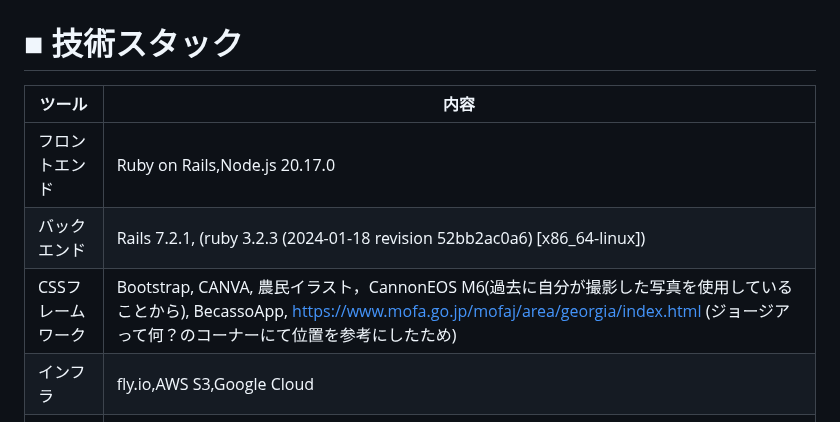
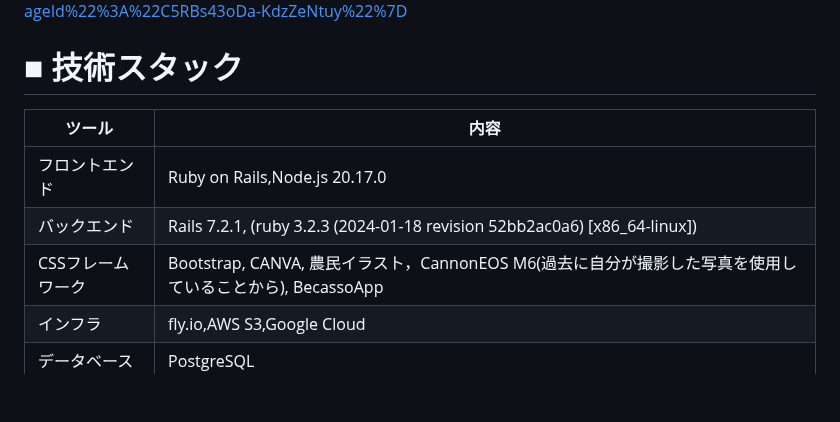
Before and after one commit to Itok1000/master, a Markdown page: README.md, the part around the change. Drawn GitHub-style; blank space fills up the shorter version.

Commit message:
README微修正(GoogleMapの位置情報を追加したので、外部資料[ https://www.mofa.go.jp/mofaj/area/georgia/index.html]を削除)

```diff
--- a/README.md
+++ b/README.md
@@ -154,7 +154,7 @@ https://app.diagrams.net/#HItok1000%2Fmaster%2FER_diagram_request%2F%E5%90%8D%E7
 | -------- | -------- |
 | フロントエンド|Ruby on Rails,Node.js 20.17.0|
 | バックエンド| Rails 7.2.1, (ruby 3.2.3 (2024-01-18 revision 52bb2ac0a6) [x86_64-linux])|
-| CSSフレームワーク|Bootstrap, CANVA, 農民イラスト，CannonEOS M6(過去に自分が撮影した写真を使用していることから), BecassoApp, https://www.mofa.go.jp/mofaj/area/georgia/index.html (ジョージアって何？のコーナーにて位置を参考にしたため)|
+| CSSフレームワーク|Bootstrap, CANVA, 農民イラスト，CannonEOS M6(過去に自分が撮影した写真を使用していることから), BecassoApp|
 | インフラ| fly.io,AWS S3,Google Cloud|
 | データベース| PostgreSQL|
 | 認証|Sorcery|
```
